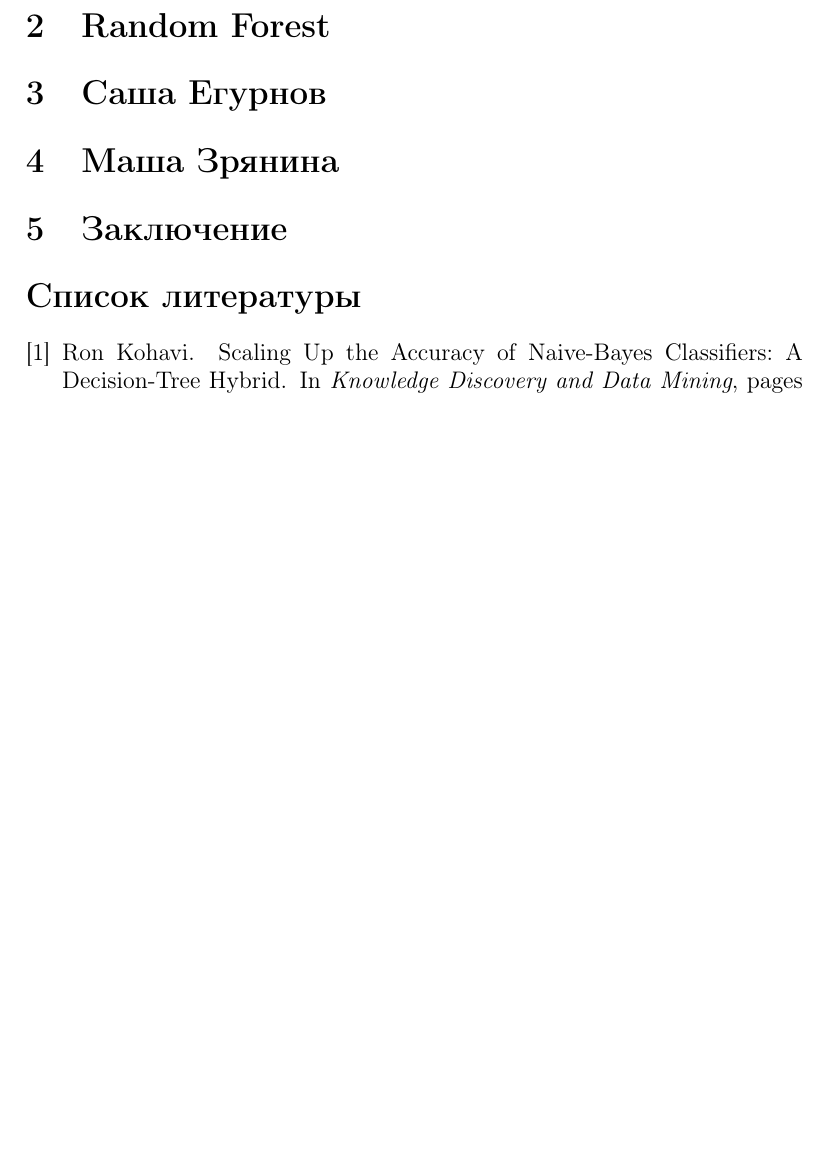
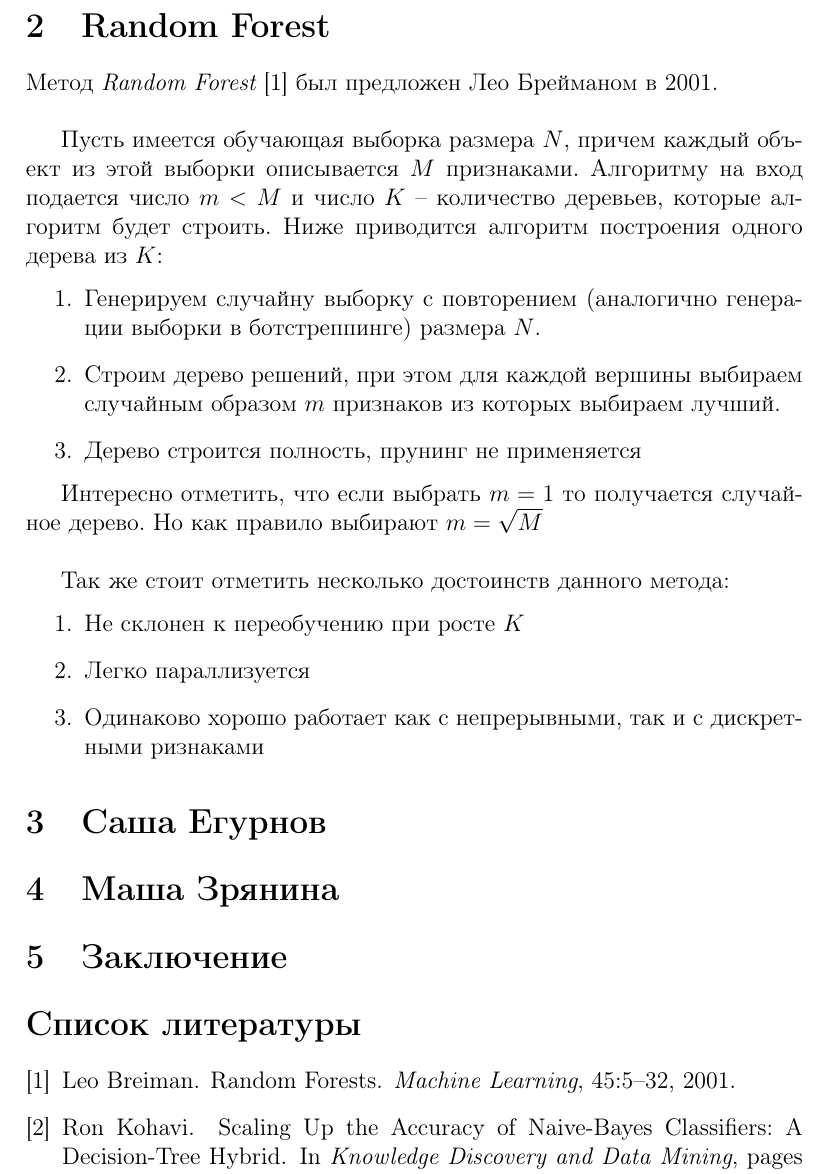
Before and after one commit to MashaZryanina/junk, a LaTeX document (sdmml-final-report/report.tex): part of page 2 of 2 before the commit and part of page 2 of 3 after it, cut so that both start at the same text, the shorter picture padded with empty space. Compiled offline with pdfLaTeX.

Commit message:
Random forest description

```diff
--- a/sdmml-final-report/report.tex
+++ b/sdmml-final-report/report.tex
@@ -47,6 +47,26 @@
 \section{Random Forest}
 \label{sec:randomforest}
 
+Метод {\it Random Forest} \cite{breiman} был предложен Лео Брейманом в 2001.\\
+
+Пусть имеется обучающая выборка размера $N$, причем каждый объект из этой выборки описывается $M$ признаками.
+Алгоритму на вход подается число $m < M$ и число $K$ -- количество деревьев, которые алгоритм будет строить.
+Ниже приводится алгоритм построения одного дерева из $K$:
+\begin{enumerate}
+    \item Генерируем случайну выборку с повторением (аналогично генерации выборки в ботстреппинге) размера $N$.
+    \item Строим дерево решений, при этом для каждой вершины выбираем случайным образом $m$ признаков из которых выбираем лучший.
+    \item Дерево строится полность, прунинг не применяется
+\end{enumerate}
+
+Интересно отметить, что если выбрать $m=1$ то получается случайное дерево. Но как правило выбирают $m = \sqrt M$\\
+
+Так же стоит отметить несколько достоинств данного метода:
+\begin{enumerate}
+    \item Не склонен к переобучению при росте $K$
+    \item Легко параллизуется
+    \item Одинаково хорошо работает как с непрерывными, так и с дискретными ризнаками
+\end{enumerate}
+
 \section{Саша Егурнов}
 \label{sec:sashaegurnov}
 
```
